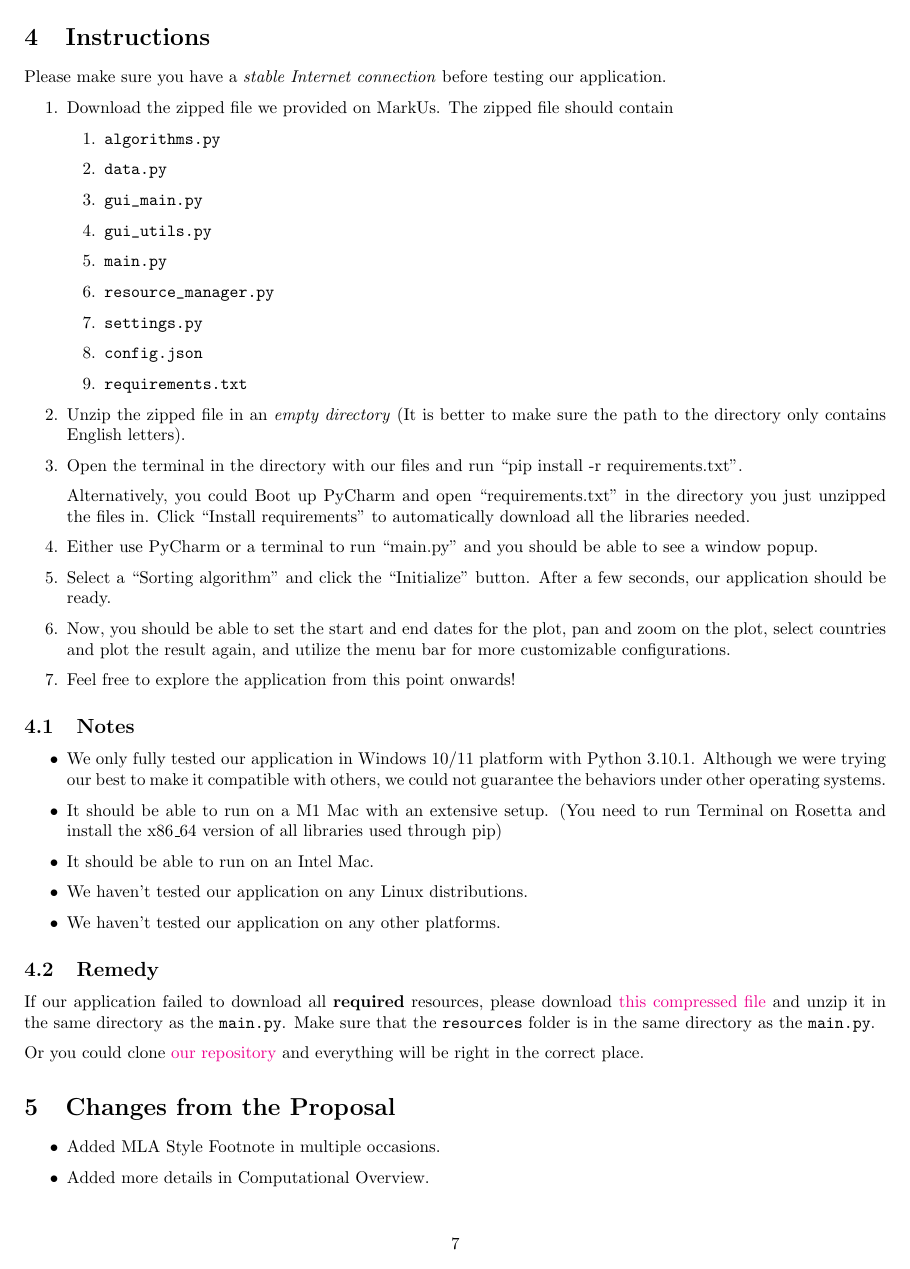
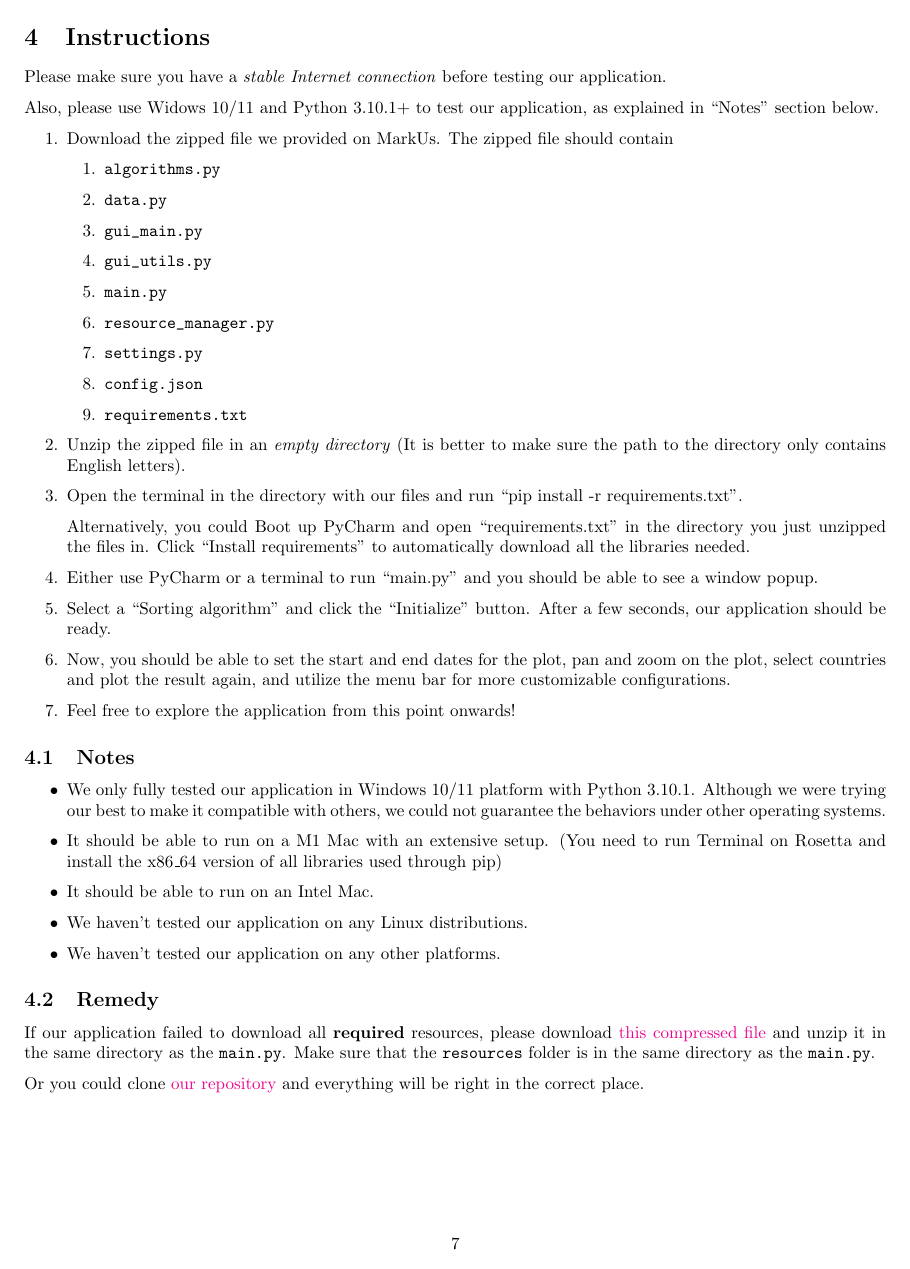
Before and after one commit to UofT-CS-Group/CSC110-Final-Project, a LaTeX document (Report/final_report.tex): page 7 of 11. Compiled offline with pdfLaTeX.

Commit message:
Add platform and python specification in Instruction section

```diff
--- a/Report/final_report.tex
+++ b/Report/final_report.tex
@@ -238,6 +238,8 @@
 
     Please make sure you have a \emph{stable Internet connection} before testing our application.
 
+    Also, please use Widows 10/11 and Python 3.10.1+ to test our application, as explained in ``Notes'' section below.
+
     \begin{enumerate}
         \item [1.]
             Download the zipped file we provided on MarkUs. The zipped file should contain
```
Also changed, not shown: Report/final_report.pdf.
